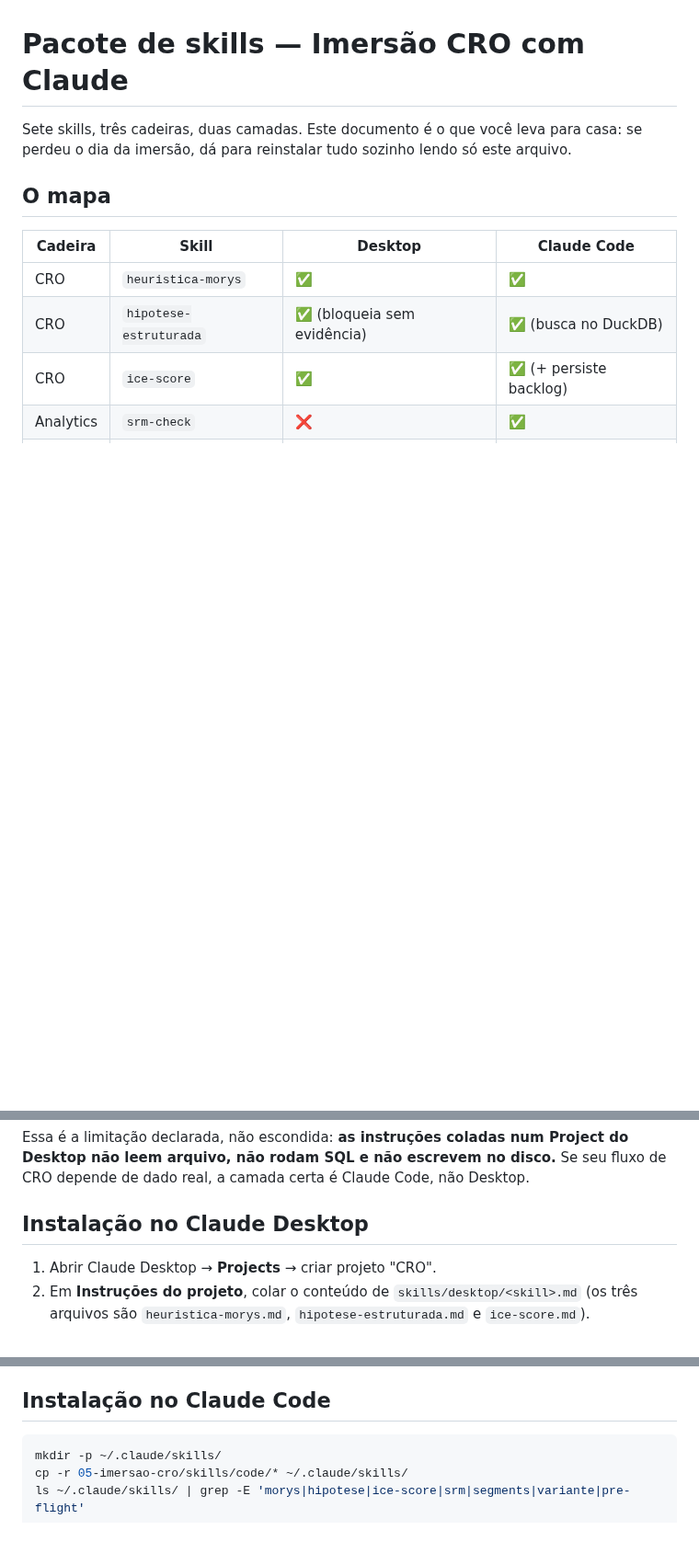
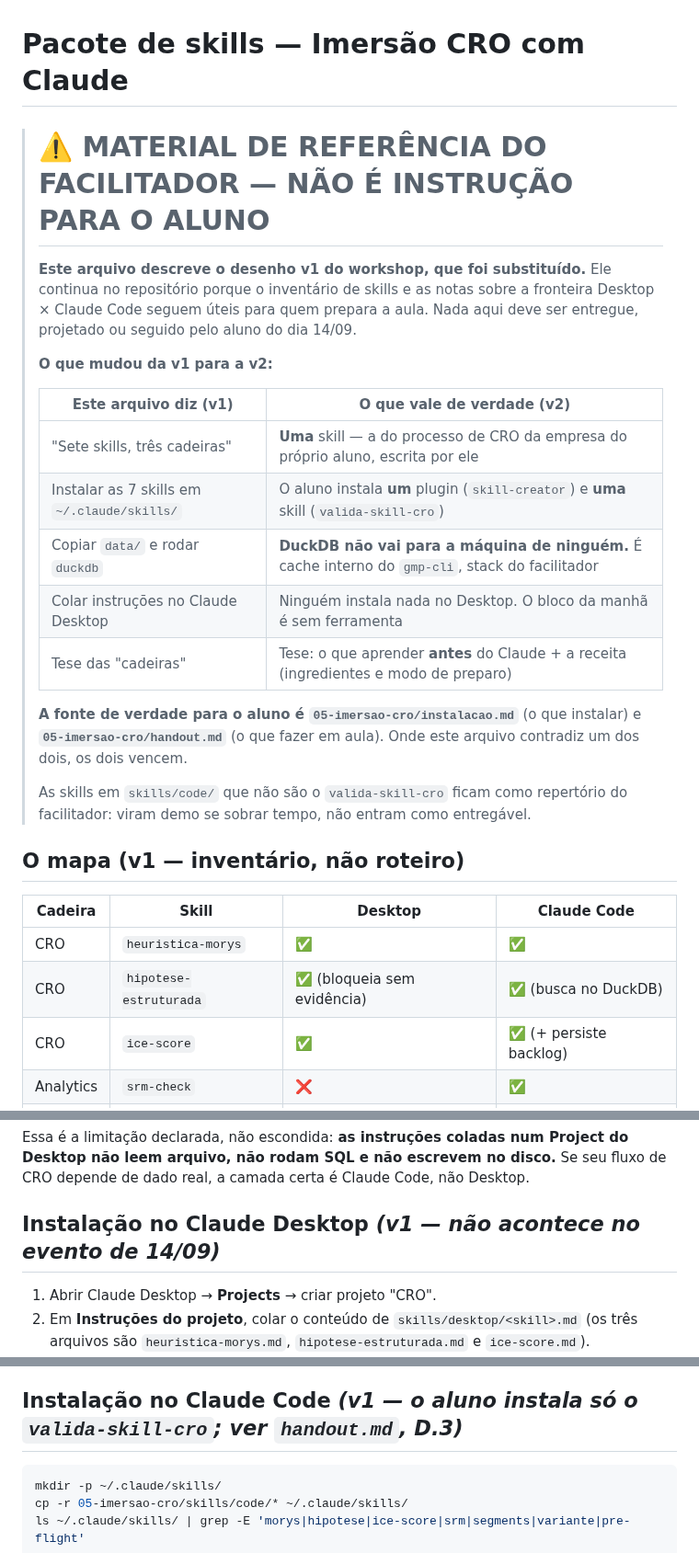
Before and after one commit to lucianfialho/talks-2026, a Markdown page: 05-imersao-cro/skills/README.md, 3 parts joined by grey strips. Shown at 92% size. Drawn GitHub-style; blank space fills up the shorter version.

Commit message:
docs: marcar skills/README.md como referencia v1 do facilitador
I1: o arquivo e v1 inteiro — "sete skills, tres cadeiras", manda instalar 7
skills, copiar data/ e rodar duckdb — e contradiz frontalmente o
instalacao.md da v2. Bloco em destaque no topo dizendo que e material de
referencia do facilitador e nao instrucao para o aluno, com tabela do que
mudou e quem e a fonte de verdade. Secoes de instalacao marcadas como v1.

Co-Authored-By: Claude Opus 5 (1M context) <noreply@anthropic.com>
Claude-Session: https://claude.ai/code/session_016U46YidswpdD9iJxSrWHRT

````diff
--- a/05-imersao-cro/skills/README.md
+++ b/05-imersao-cro/skills/README.md
@@ -1,10 +1,31 @@
 # Pacote de skills — Imersão CRO com Claude
 
-Sete skills, três cadeiras, duas camadas. Este documento é o que você leva
-para casa: se perdeu o dia da imersão, dá para reinstalar tudo sozinho lendo
-só este arquivo.
+> # ⚠️ MATERIAL DE REFERÊNCIA DO FACILITADOR — NÃO É INSTRUÇÃO PARA O ALUNO
+>
+> **Este arquivo descreve o desenho v1 do workshop, que foi substituído.** Ele
+> continua no repositório porque o inventário de skills e as notas sobre a
+> fronteira Desktop × Claude Code seguem úteis para quem prepara a aula. Nada
+> aqui deve ser entregue, projetado ou seguido pelo aluno do dia 14/09.
+>
+> **O que mudou da v1 para a v2:**
+>
+> | Este arquivo diz (v1) | O que vale de verdade (v2) |
+> |---|---|
+> | "Sete skills, três cadeiras" | **Uma** skill — a do processo de CRO da empresa do próprio aluno, escrita por ele |
+> | Instalar as 7 skills em `~/.claude/skills/` | O aluno instala **um** plugin (`skill-creator`) e **uma** skill (`valida-skill-cro`) |
+> | Copiar `data/` e rodar `duckdb` | **DuckDB não vai para a máquina de ninguém.** É cache interno do `gmp-cli`, stack do facilitador |
+> | Colar instruções no Claude Desktop | Ninguém instala nada no Desktop. O bloco da manhã é sem ferramenta |
+> | Tese das "cadeiras" | Tese: o que aprender **antes** do Claude + a receita (ingredientes e modo de preparo) |
+>
+> **A fonte de verdade para o aluno é `05-imersao-cro/instalacao.md`** (o que
+> instalar) e **`05-imersao-cro/handout.md`** (o que fazer em aula). Onde este
+> arquivo contradiz um dos dois, os dois vencem.
+>
+> As skills em `skills/code/` que não são o `valida-skill-cro` ficam como
+> repertório do facilitador: viram demo se sobrar tempo, não entram como
+> entregável.
 
-## O mapa
+## O mapa (v1 — inventário, não roteiro)
 
 | Cadeira | Skill | Desktop | Claude Code |
 |---|---|---|---|
@@ -44,7 +65,7 @@ Project do Desktop não leem arquivo, não rodam SQL e não escrevem no disco.**
 Se seu fluxo de CRO depende de dado real, a camada certa é Claude Code, não
 Desktop.
 
-## Instalação no Claude Desktop
+## Instalação no Claude Desktop *(v1 — não acontece no evento de 14/09)*
 
 1. Abrir Claude Desktop → **Projects** → criar projeto "CRO".
 2. Em **Instruções do projeto**, colar o conteúdo de `skills/desktop/<skill>.md`
@@ -60,7 +81,7 @@ Desktop.
    e não escrevem no disco. Tudo que a skill precisa (URL, print, achado,
    lista de hipóteses) você cola na própria conversa.
 
-## Instalação no Claude Code
+## Instalação no Claude Code *(v1 — o aluno instala só o `valida-skill-cro`; ver `handout.md`, D.3)*
 
 ```bash
 mkdir -p ~/.claude/skills/
````
Also changed, not shown: other parts of 05-imersao-cro/skills/README.md (+1 -1 lines).
